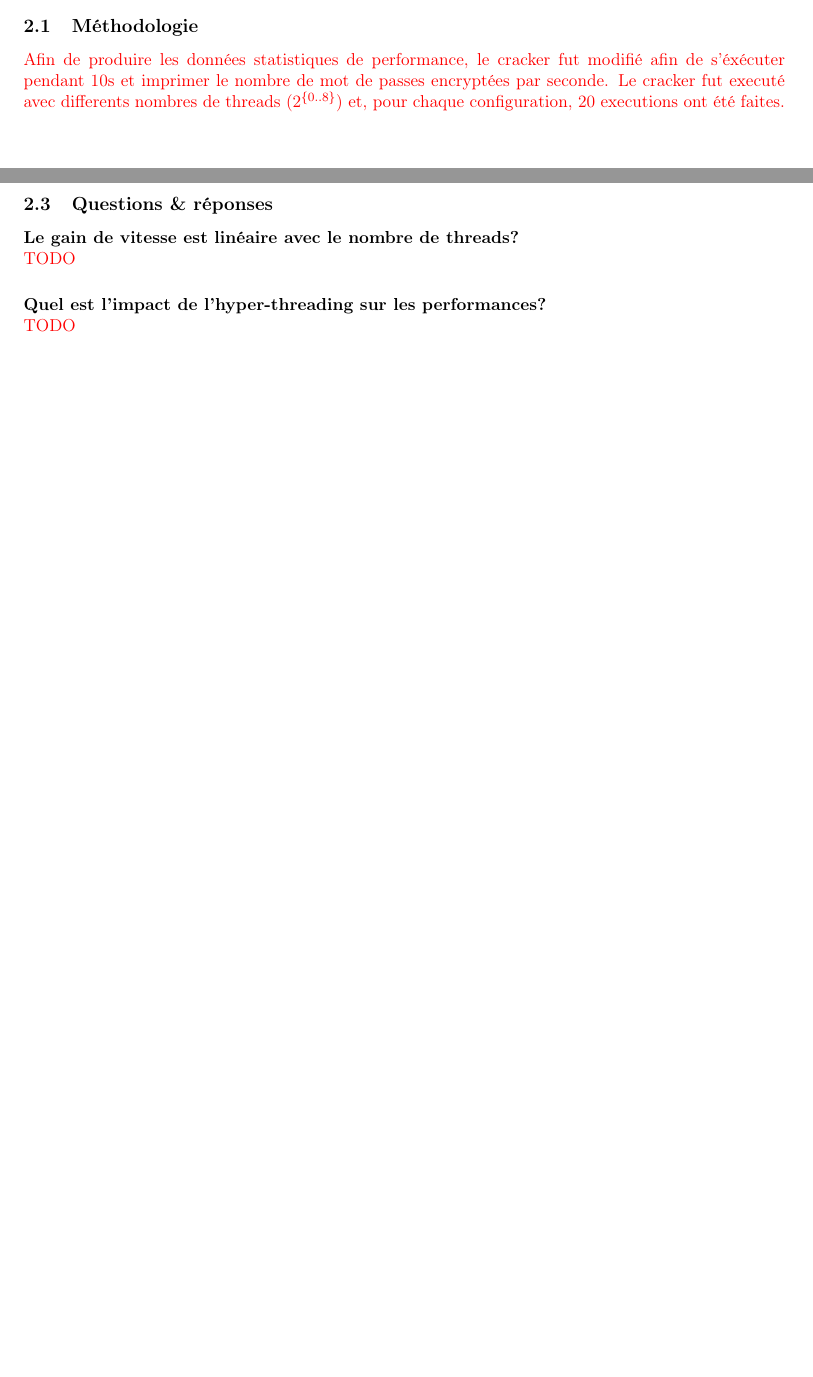
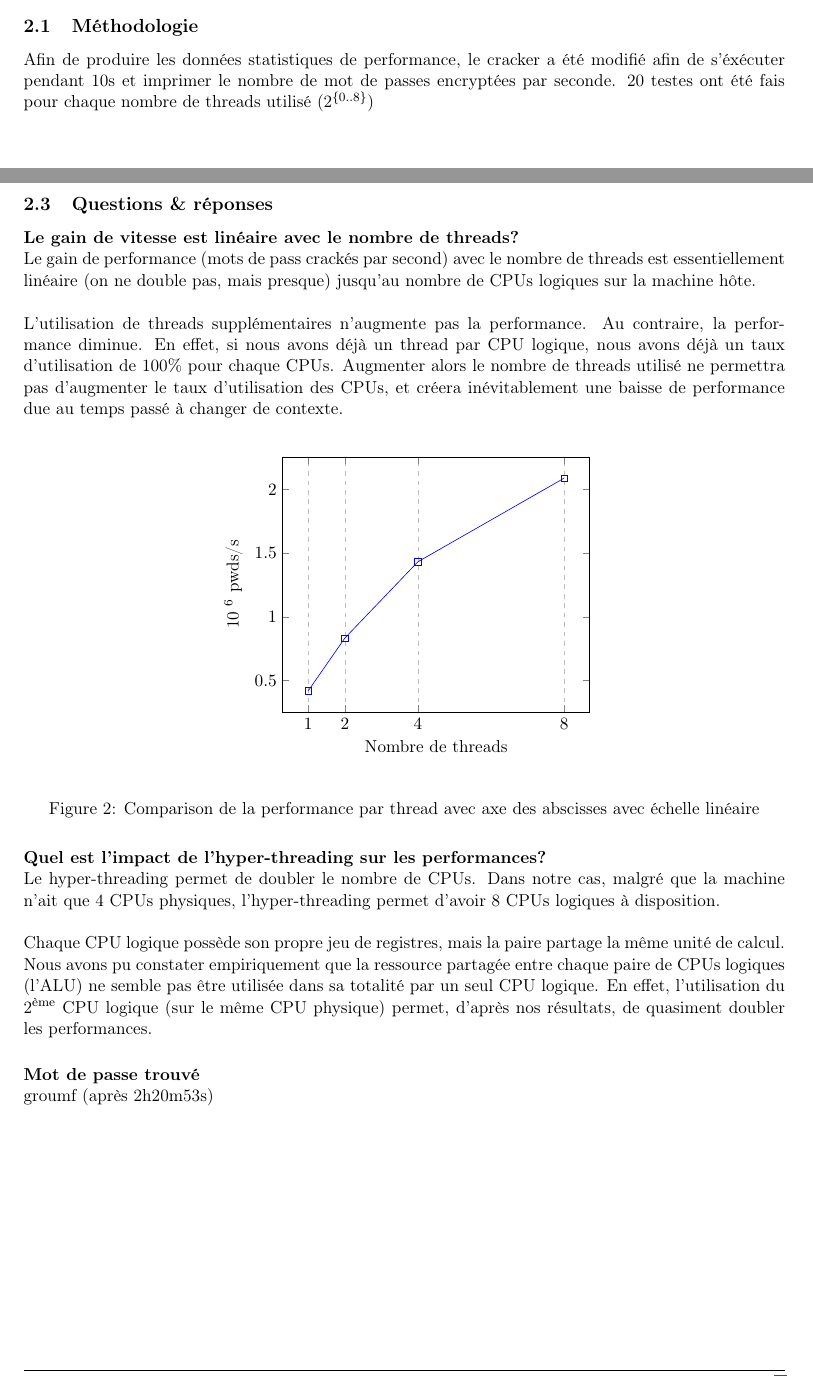
Before and after one commit to Michealminchan/hepia-projects-cracker, a LaTeX document (report/report.tex): two parts of pages 2 and 4 of 4, joined at a grey line, cut so that both start at the same text, the shorter picture padded with empty space. Compiled offline with pdfLaTeX.

Commit message:
Finished report

```diff
--- a/report/report.tex
+++ b/report/report.tex
@@ -130,7 +130,7 @@
 \chead{Cracker de mot de passe}
 \rhead{Claudio Sousa - David Gonzalez}
 \renewcommand{\footrulewidth}{0.5pt}
-\lfoot{22 octobre 2016}
+\lfoot{1 novembre 2016}
 \cfoot{}
 \rfoot{Page \thepage /\pageref{LastPage}}
 
@@ -198,8 +198,8 @@ NUMA node0 CPU(s):     0-7
 % -----------------------------------------------------------------------------
 \section{Thread performance comparison}
 \subsection{Méthodologie}
-\textcolor{red}{Afin de produire les données statistiques de performance, le cracker fut modifié afin de s'éxécuter pendant 10s et imprimer le nombre de mot de passes encryptées par seconde.
-Le cracker fut executé avec differents nombres de threads (2\textsuperscript{\{0..8\}}) et, pour chaque configuration, 20 executions ont été faites.}
+Afin de produire les données statistiques de performance, le cracker a été modifié afin de s'éxécuter pendant 10s et imprimer le nombre de mot de passes encryptées par seconde.
+20 testes ont été fais pour chaque nombre de threads utilisé  (2\textsuperscript{\{0..8\}})
 
 
 \subsection{Données}
@@ -246,9 +247,41 @@ Le cracker fut executé avec differents nombres de threads (2\textsuperscript{\{
 \newpage
 \subsection{Questions \& réponses}
 \paragraphnl{Le gain de vitesse est linéaire avec le nombre de threads?}
-\textcolor{red}{TODO}
-\paragraphnl{Quel est l'impact de l'hyper-threading sur les performances?}
-\textcolor{red}{TODO}
+Le gain de performance (mots de pass crackés par second) avec le nombre de threads est essentiellement linéaire (on ne double pas, mais presque) jusqu'au nombre de CPUs logiques sur la machine hôte. \\
+
+L'utilisation de threads supplémentaires n'augmente pas la performance. Au contraire, la performance diminue.
+En effet, si nous avons déjà un thread par CPU logique, nous avons déjà un taux d'utilisation de 100\% pour chaque CPUs. Augmenter alors le nombre de threads utilisé ne permettra pas d'augmenter le taux d'utilisation des CPUs, et créera inévitablement une baisse de performance due au temps passé à changer de contexte.\\
 
 
+\begin{figure}[H]
+	\begin{center}
+		\begin{tikzpicture}
+			\begin{axis}[
+				 xlabel=Nombre de threads,
+				 ylabel=10 \textsuperscript{6} pwds/s,
+				xtick={1,2, 4, 8},
+				xmajorgrids=true,
+				grid style=dashed
+			]
+			\addplot[
+				color=blue,
+				mark=square,
+			]
+			coordinates {
+				(1, 0.421)(2,0.834 )( 4, 1.433)( 8, 2.089)
+			};
+			\end{axis}
+		\end{tikzpicture}
+	\end{center}
+    \caption{Comparison de la performance par thread avec axe des abscisses avec échelle linéaire}
+    \label{Comparison de la performance par thread avec axe des abscisses avec échelle linéaire}
+\end{figure}
+
+\paragraphnl{Quel est l'impact de l'hyper-threading sur les performances?}
+Le hyper-threading permet de doubler le nombre de CPUs. Dans notre cas, malgré que la machine n'ait que 4 CPUs physiques, l'hyper-threading permet d'avoir 8 CPUs logiques à disposition. \\
+
+Chaque CPU logique possède son propre jeu de registres, mais la paire partage la même unité de calcul. Nous avons pu constater empiriquement que la ressource partagée entre chaque paire de CPUs logiques (l'ALU) ne semble pas être utilisée dans sa totalité par un seul CPU logique. En effet, l'utilisation du 2\textsuperscript{ème} CPU logique (sur le même CPU physique) permet, d'après nos résultats, de quasiment doubler les performances.
+
+\paragraphnl{Mot de passe trouvé}
+groumf (après 2h20m53s)
 \end{document}
```
Also changed, not shown: Passord Cracker.pdf, report/report.pdf, report/report.tex (3 more changed lines).
